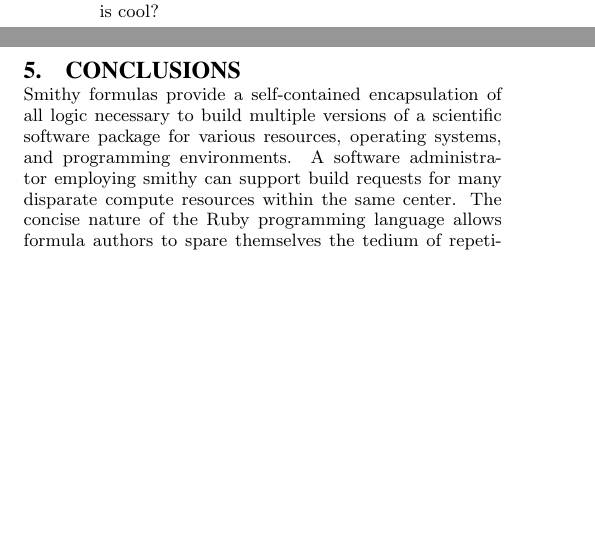
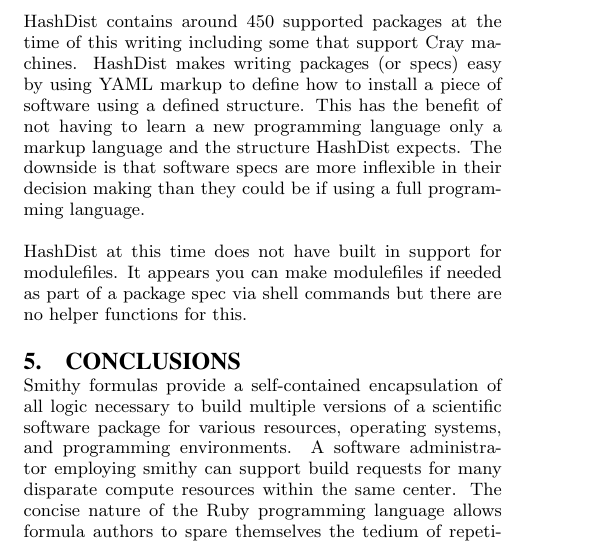
Before and after one commit to AnthonyDiGirolamo/smithy_paper, a LaTeX paper (sc_paper.tex): two parts of the columns of page 6 of 9 before the commit and part of one column of page 6 of 10 after it, the two joined at a grey line, cut at the place of the change, the shorter picture padded with empty space. Compiled offline with pdfLaTeX.

Commit message:
filled out hashdist section

```diff
--- a/sc_paper.tex
+++ b/sc_paper.tex
@@ -770,7 +770,17 @@
 
 \subsection{HashDist}
 
-is cool?
+HashDist contains around 450 supported packages at the time of this writing
+including some that support Cray machines.  HashDist makes writing packages (or
+specs) easy by using YAML markup to define how to install a piece of software
+using a defined structure. This has the benefit of not having to learn a new
+programming language only a markup language and the structure HashDist
+expects. The downside is that software specs are more inflexible in their
+decision making than they could be if using a full programming language.
+
+HashDist at this time does not have built in support for modulefiles. It appears
+you can make modulefiles if needed as part of a package spec via shell
+commands but there are no helper functions for this.
 
 \section{Conclusions}
 
```
Also changed, not shown: sc_paper.pdf.
